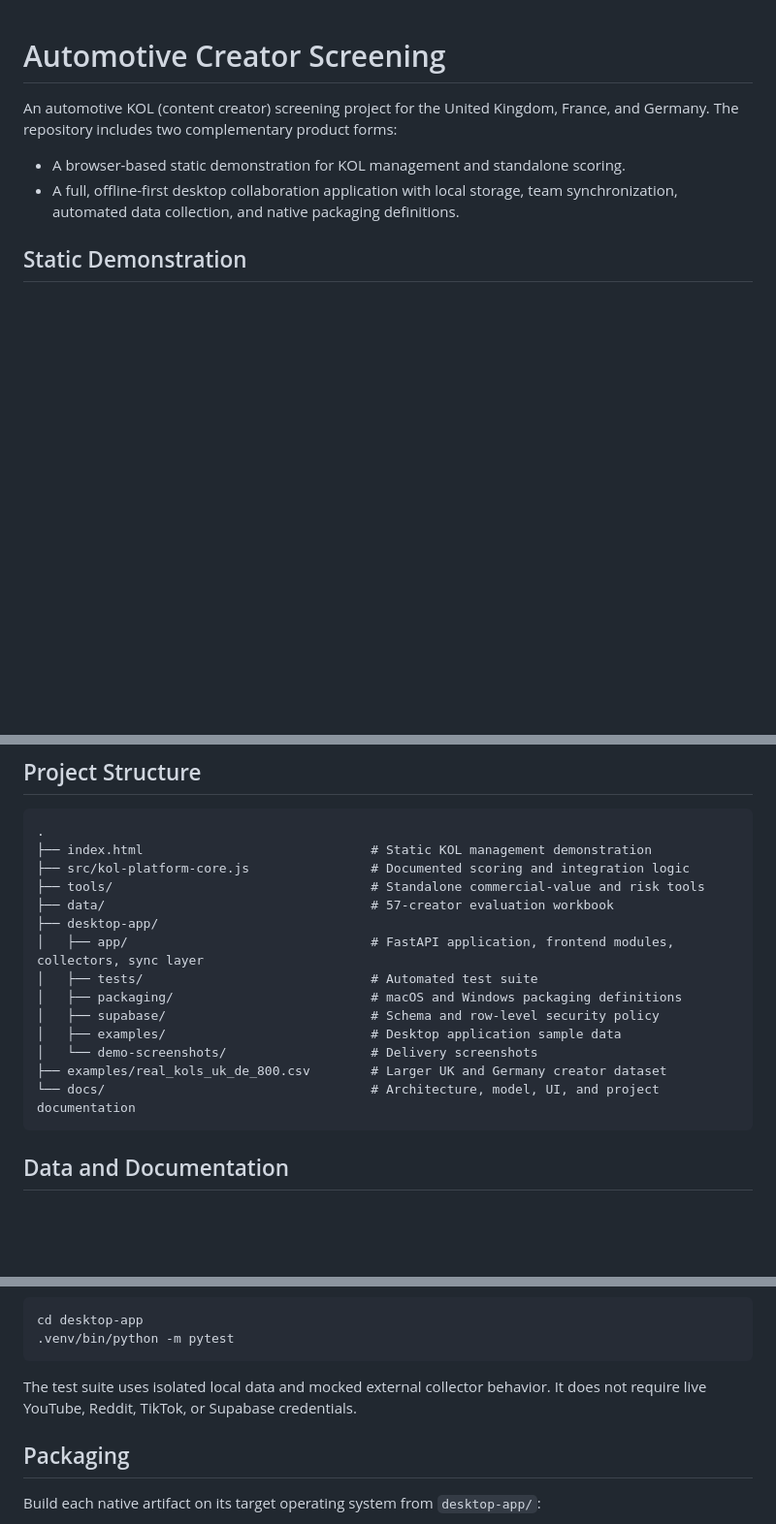
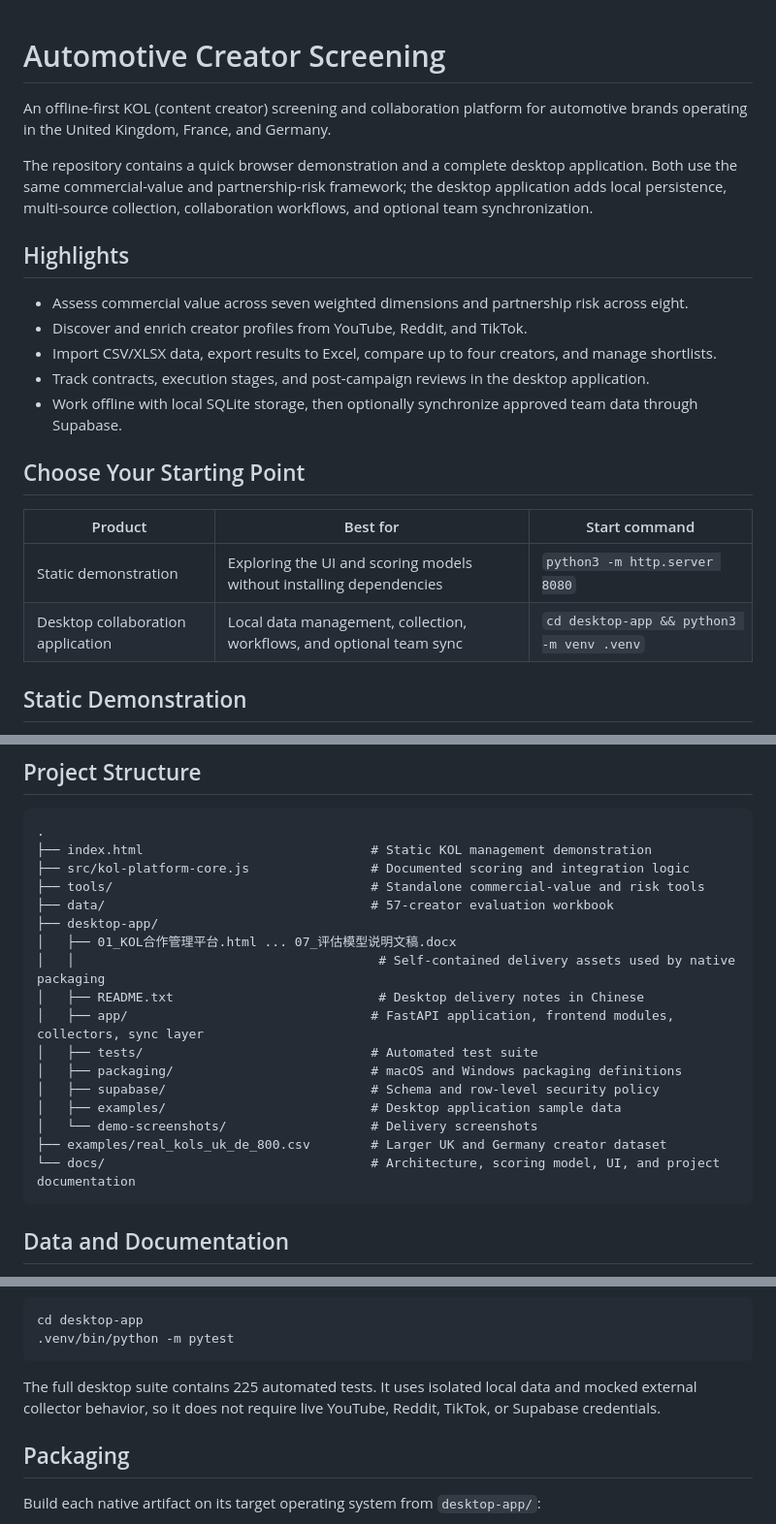
Before and after one commit to lhc060105louis-source/automotive-creator-screening, a Markdown page: README.md, 3 parts joined by grey strips. Shown at 97% size. GitHub-like rendering; blank space fills up the shorter version.

Commit message:
Improve repository README

````diff
--- a/README.md
+++ b/README.md
@@ -1,9 +1,23 @@
 # Automotive Creator Screening
 
-An automotive KOL (content creator) screening project for the United Kingdom, France, and Germany. The repository includes two complementary product forms:
+An offline-first KOL (content creator) screening and collaboration platform for automotive brands operating in the United Kingdom, France, and Germany.
 
-- A browser-based static demonstration for KOL management and standalone scoring.
-- A full, offline-first desktop collaboration application with local storage, team synchronization, automated data collection, and native packaging definitions.
+The repository contains a quick browser demonstration and a complete desktop application. Both use the same commercial-value and partnership-risk framework; the desktop application adds local persistence, multi-source collection, collaboration workflows, and optional team synchronization.
+
+## Highlights
+
+- Assess commercial value across seven weighted dimensions and partnership risk across eight.
+- Discover and enrich creator profiles from YouTube, Reddit, and TikTok.
+- Import CSV/XLSX data, export results to Excel, compare up to four creators, and manage shortlists.
+- Track contracts, execution stages, and post-campaign reviews in the desktop application.
+- Work offline with local SQLite storage, then optionally synchronize approved team data through Supabase.
+
+## Choose Your Starting Point
+
+| Product | Best for | Start command |
+| --- | --- | --- |
+| Static demonstration | Exploring the UI and scoring models without installing dependencies | `python3 -m http.server 8080` |
+| Desktop collaboration application | Local data management, collection, workflows, and optional team sync | `cd desktop-app && python3 -m venv .venv` |
 
 ## Static Demonstration
 
@@ -61,6 +75,9 @@ py -m venv .venv
 ├── tools/                                  # Standalone commercial-value and risk tools
 ├── data/                                   # 57-creator evaluation workbook
 ├── desktop-app/
+│   ├── 01_KOL合作管理平台.html ... 07_评估模型说明文稿.docx
+│   │                                        # Self-contained delivery assets used by native packaging
+│   ├── README.txt                           # Desktop delivery notes in Chinese
 │   ├── app/                                # FastAPI application, frontend modules, collectors, sync layer
 │   ├── tests/                              # Automated test suite
 │   ├── packaging/                          # macOS and Windows packaging definitions
@@ -68,7 +85,7 @@ py -m venv .venv
 │   ├── examples/                           # Desktop application sample data
 │   └── demo-screenshots/                   # Delivery screenshots
 ├── examples/real_kols_uk_de_800.csv        # Larger UK and Germany creator dataset
-└── docs/                                   # Architecture, model, UI, and project documentation
+└── docs/                                   # Architecture, scoring model, UI, and project documentation
 ```
 
 ## Data and Documentation
@@ -96,7 +113,7 @@ cd desktop-app
 .venv/bin/python -m pytest
 ```
 
-The test suite uses isolated local data and mocked external collector behavior. It does not require live YouTube, Reddit, TikTok, or Supabase credentials.
+The full desktop suite contains 225 automated tests. It uses isolated local data and mocked external collector behavior, so it does not require live YouTube, Reddit, TikTok, or Supabase credentials.
 
 ## Packaging
 
````
Also changed, not shown: other parts of README.md (+4 -0 lines).
